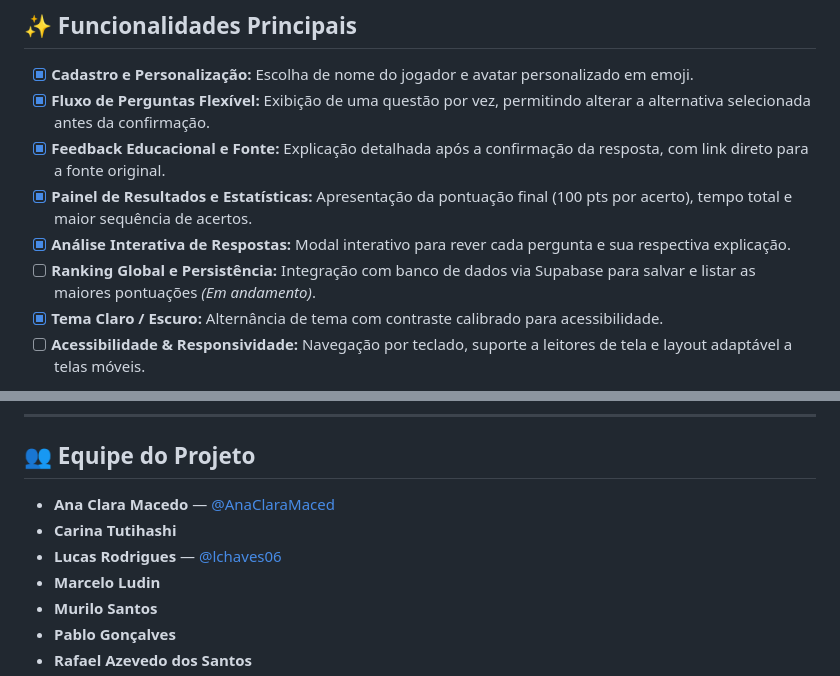
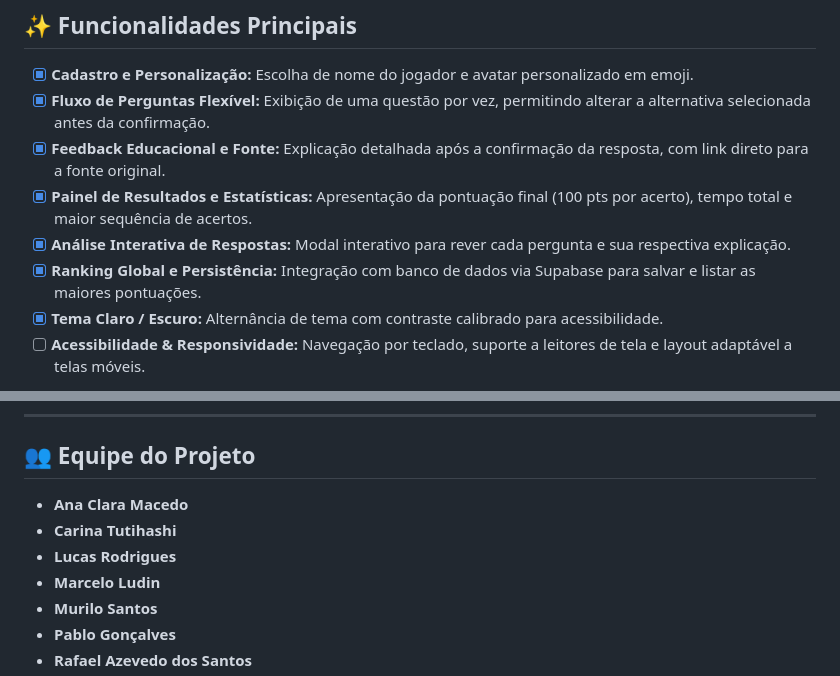
Before and after one commit to AnaClaraMaced/tech-trivia, a Markdown page: README.md, 2 parts joined by grey strips. GitHub-like rendering.

Commit message:
Update README with completed tasks and team members

```diff
--- a/README.md
+++ b/README.md
@@ -39,7 +39,7 @@ Este projeto integra de forma prática e transversal quatro disciplinas:
 - [x] **Feedback Educacional e Fonte:** Explicação detalhada após a confirmação da resposta, com link direto para a fonte original.
 - [x] **Painel de Resultados e Estatísticas:** Apresentação da pontuação final (100 pts por acerto), tempo total e maior sequência de acertos.
 - [x] **Análise Interativa de Respostas:** Modal interativo para rever cada pergunta e sua respectiva explicação.
-- [ ] **Ranking Global e Persistência:** Integração com banco de dados via Supabase para salvar e listar as maiores pontuações *(Em andamento)*.
+- [x] **Ranking Global e Persistência:** Integração com banco de dados via Supabase para salvar e listar as maiores pontuações.
 - [x] **Tema Claro / Escuro:** Alternância de tema com contraste calibrado para acessibilidade.
 - [ ] **Acessibilidade & Responsividade:** Navegação por teclado, suporte a leitores de tela e layout adaptável a telas móveis.
 
@@ -56,9 +56,9 @@ Este projeto integra de forma prática e transversal quatro disciplinas:
 
 ## 👥 Equipe do Projeto
 
-* **Ana Clara Macedo** — [@AnaClaraMaced](https://github.com/AnaClaraMaced)
+* **Ana Clara Macedo**
 * **Carina Tutihashi**
-* **Lucas Rodrigues** — [@lchaves06](https://github.com/lchaves06)
+* **Lucas Rodrigues**
 * **Marcelo Ludin**
 * **Murilo Santos**
 * **Pablo Gonçalves**
```
